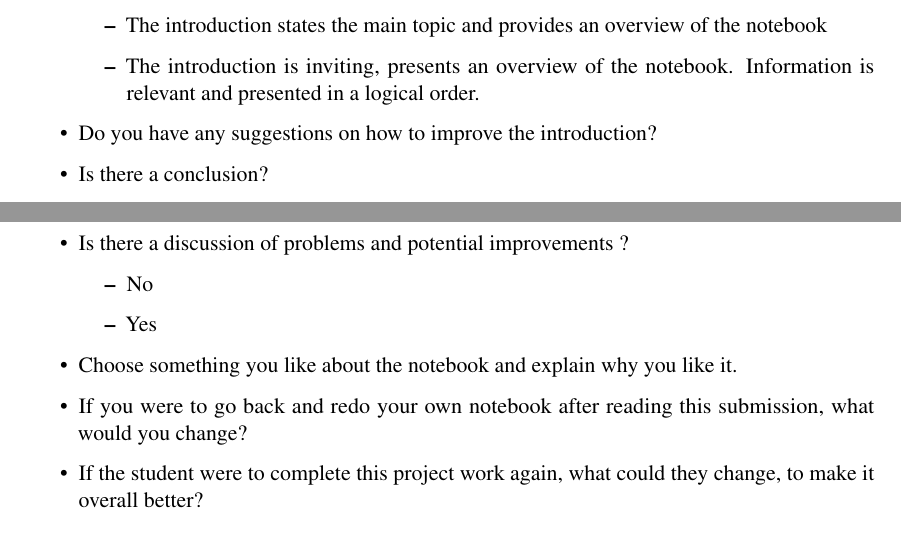
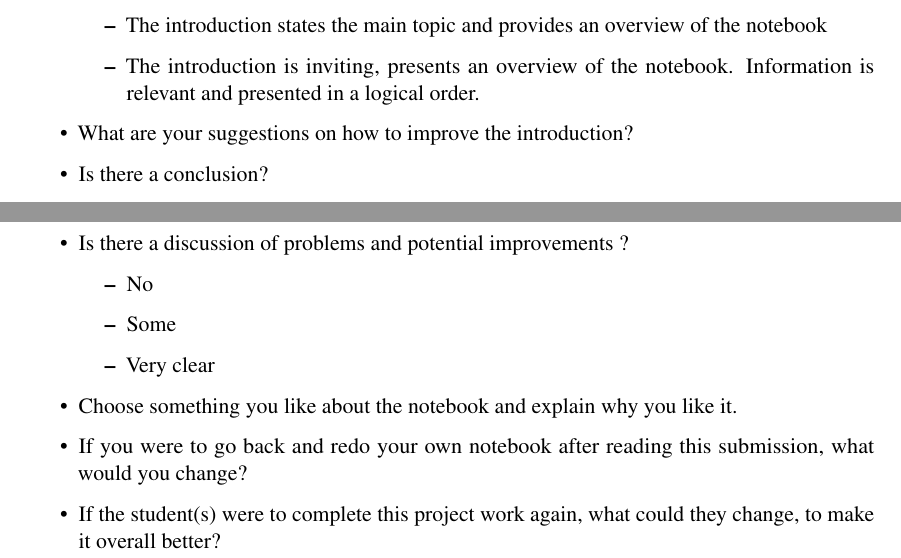
Before and after one commit to avehtari/BDA_course_Aalto, a LaTeX document (project_work/project_work_instructions.tex): two parts of pages 2 and 4 of 4, joined at a grey line, cut so that both start at the same text. Compiled offline with pdfLaTeX.

Commit message:
minor fixes of project work rubric

```diff
--- a/project_work/project_work_instructions.tex
+++ b/project_work/project_work_instructions.tex
@@ -110,7 +110,7 @@ that will be discussed in the evaluation meeting.
     order.
 \end{itemize}
 
-\item Do you have any suggestions on how to improve the introduction?
+\item What are your suggestions on how to improve the introduction?
 
 \item Is there a conclusion?
   \begin{itemize}
@@ -216,14 +216,15 @@ organization.
 \item Is there a discussion of problems and potential improvements ?
   \begin{itemize}
   \item No
-  \item Yes
+  \item Some
+  \item Very clear
   \end{itemize}
 
 \item Choose something you like about the notebook and explain why you like it.
 
 \item If you were to go back and redo your own notebook after reading this submission, what would you change?
 
-\item If the student were to complete this project work again, what could they change, to make it overall better?
+\item If the student(s) were to complete this project work again, what could they change, to make it overall better?
 \end{itemize}
 
 
```
Also changed, not shown: project_work/project_work_instructions.pdf.
